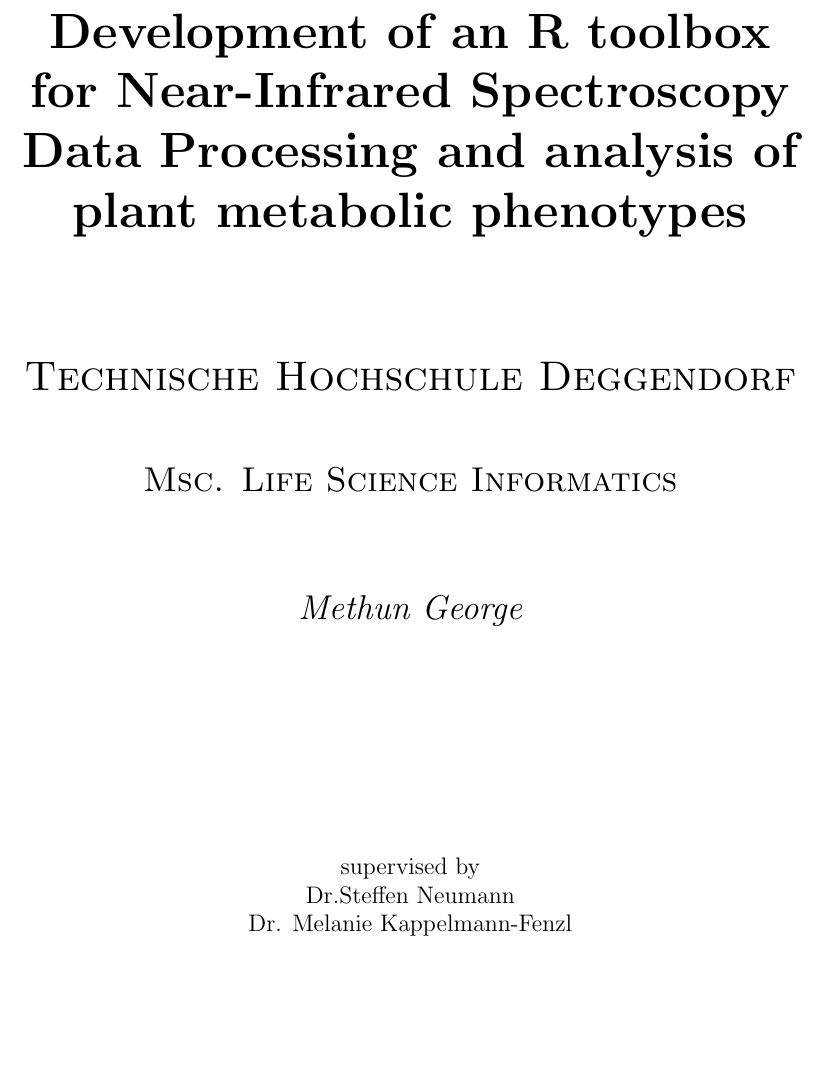
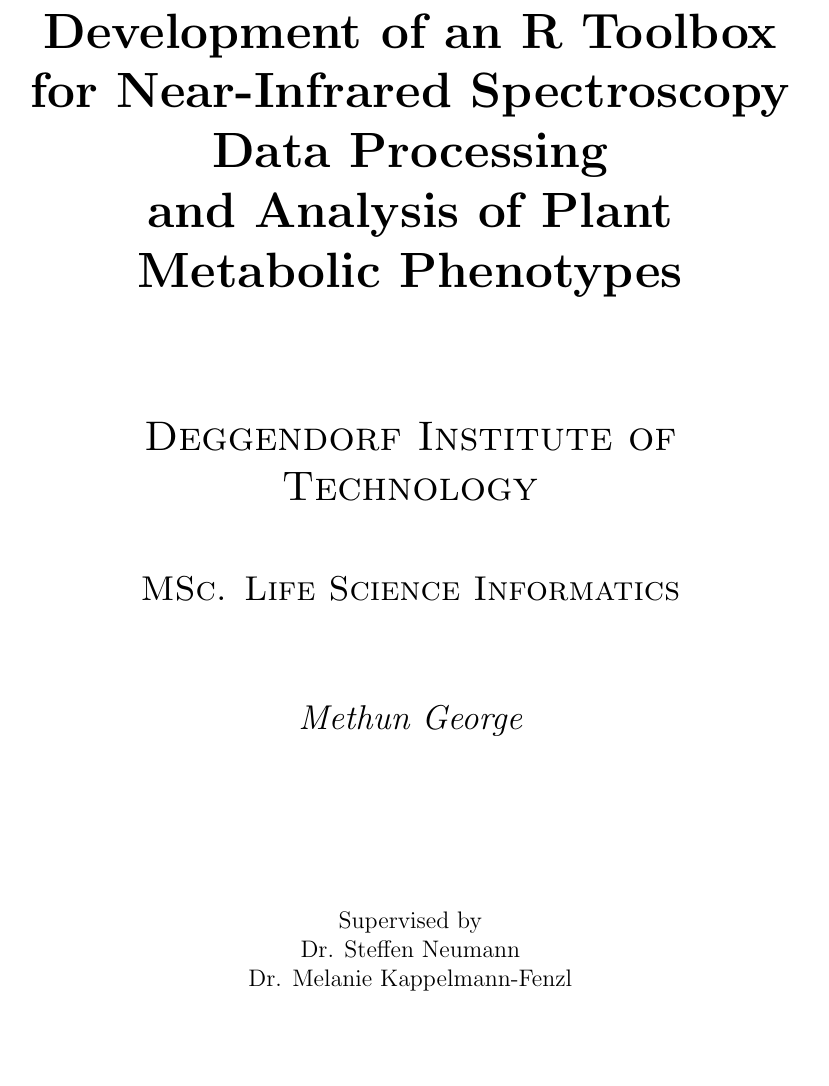
Before and after one commit to georgejr45/Thesis, a LaTeX document (main.tex): part of the page before the commit and part of page 1 of 3 after it, cut so that both start at the same text. Compiled offline with pdfLaTeX.

Commit message:
first commit

```diff
--- a/main.tex
+++ b/main.tex
@@ -3,17 +4,17 @@
 \begin{document}
+
+% Title Page
 \begin{titlepage}
     \centering
-
-
-	{\huge\bfseries Development of an R toolbox for Near-Infrared Spectroscopy Data Processing
-    and analysis of plant metabolic phenotypes\par}
+    {\huge\bfseries Development of an R Toolbox for Near-Infrared Spectroscopy Data Processing \\
+    and Analysis of Plant Metabolic Phenotypes\par}
     \vspace{2cm}
-    {\LARGE \textsc{Technische Hochschule Deggendorf}\par}
+    {\LARGE \textsc{Deggendorf Institute of Technology}\par}
     \vspace{1cm}
-	{\Large \textsc{Msc. Life Science Informatics}\par}
+    {\Large \textsc{MSc. Life Science Informatics}\par}
     \vspace{1.5cm}
     {\Large\itshape Methun George\par}
     \vfill
-	supervised by\par
-	Dr.Steffen Neumann\par
+    Supervised by\par
+    Dr. Steffen Neumann\par
     Dr. Melanie Kappelmann-Fenzl
```
Also changed, not shown: main.pdf, main.tex (22 more changed lines), 4 other files. Lines whose indentation alone changed are shown as unchanged.
